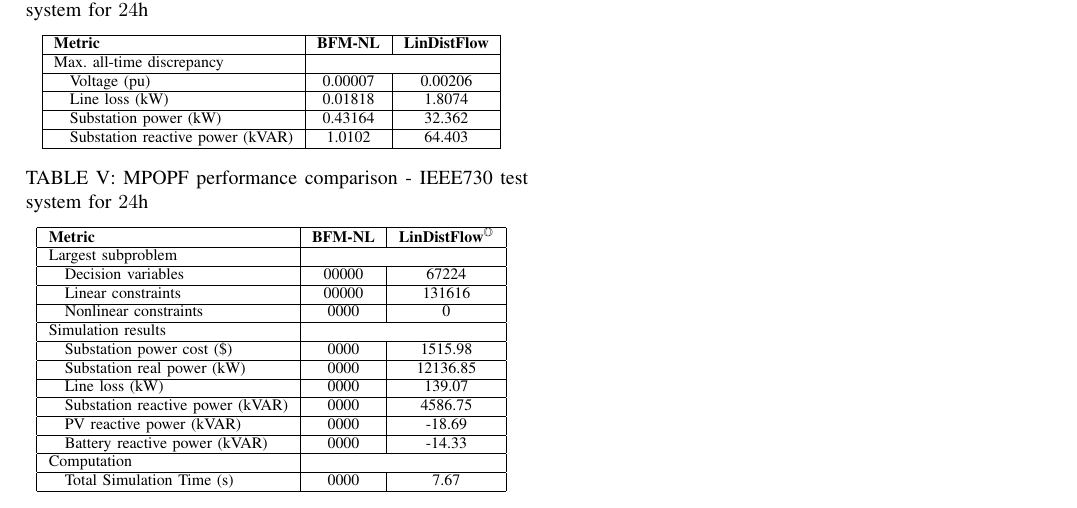
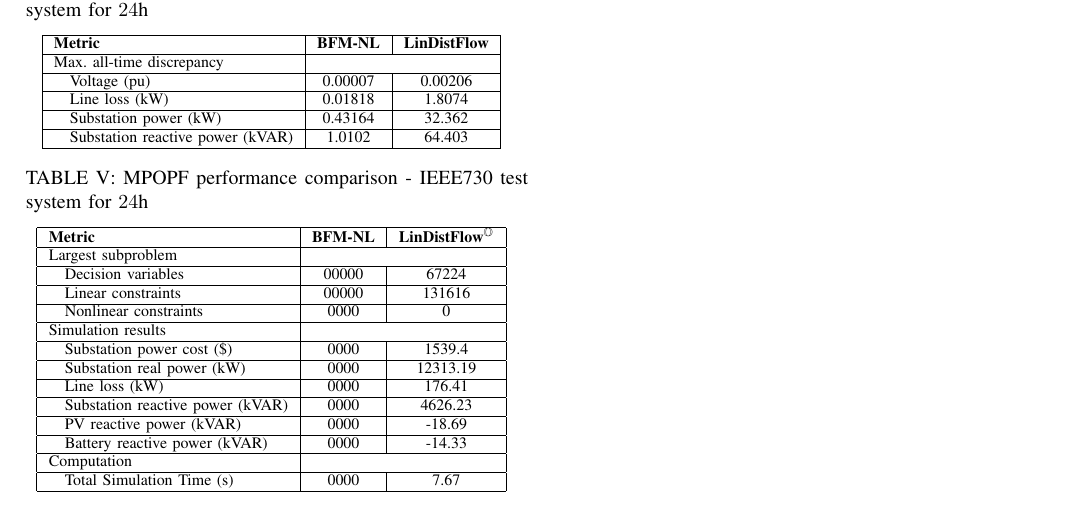
Before and after one commit to Realife-Brahmin/NE-IECCE-2025-Nonlinear-vs-Linear-MPOPF-Analysis, a LaTeX document (sections/results/results.tex): part of the page, cut so that both start at the same text. Compiled offline with pdfLaTeX.

Commit message:
opt 730 L table now corrected

```diff
--- a/sections/results/results.tex
+++ b/sections/results/results.tex
@@ -112,10 +112,10 @@
     \quad Linear constraints & {00000} & {131616} \\ \hline
     \quad Nonlinear constraints & {0000} & {0} \\ \hline
     Simulation results  & \multicolumn{2}{c|}{} \\ \hline
-    \quad Substation power cost (\$) & 0000 & 1515.98 \\ \hline
-    \quad Substation real power (kW) & 0000 & 12136.85 \\ \hline
-    \quad Line loss (kW) & 0000 & 139.07 \\ \hline
-    \quad Substation reactive power (kVAR) & 0000 & 4586.75 \\ \hline
+    \quad Substation power cost (\$) & 0000 & 1539.4 \\ \hline
+    \quad Substation real power (kW) & 0000 & 12313.19 \\ \hline
+    \quad Line loss (kW) & 0000 & 176.41 \\ \hline
+    \quad Substation reactive power (kVAR) & 0000 & 4626.23 \\ \hline
     \quad PV reactive power (kVAR) & 0000 & -18.69 \\ \hline
     \quad Battery reactive power (kVAR) & 0000 & -14.33 \\ \hline
     Computation  & \multicolumn{2}{c|}{} \\ \hline
```
Also changed, not shown: outputs/main.pdf, sections/results/results.pdf, 6 other files.
